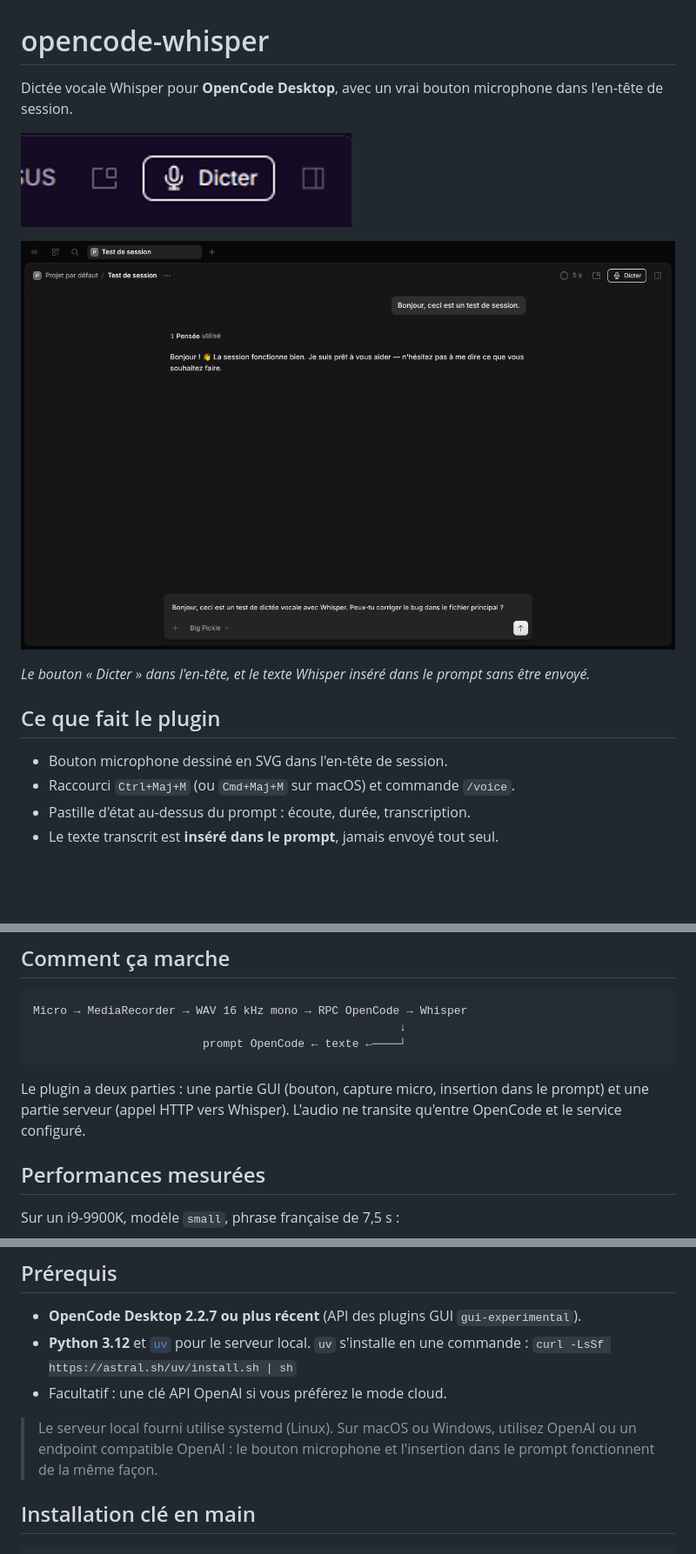
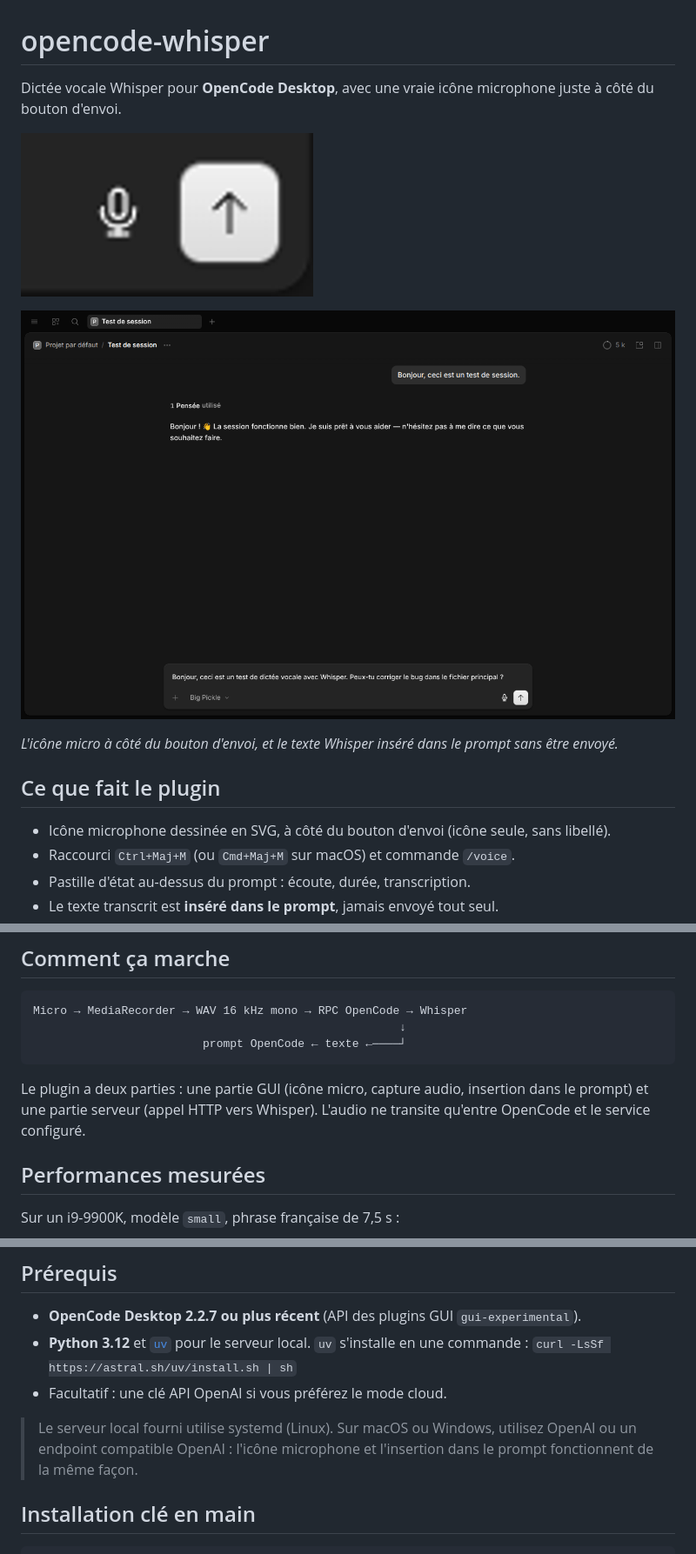
Before and after one commit to railboz/dictaphone-opencode, a Markdown page: README.md, 3 parts joined by grey strips. Shown at 87% size. GitHub-like rendering; pictures changed too: docs/dictation.png, docs/mic-button.png; blank space fills up the shorter version.

````diff
--- a/README.md
+++ b/README.md
@@ -1,5 +1,5 @@
 # opencode-whisper
 
-Dictée vocale Whisper pour **OpenCode Desktop**, avec un vrai bouton
-microphone dans l'en-tête de session.
+Dictée vocale Whisper pour **OpenCode Desktop**, avec une vraie icône
+microphone juste à côté du bouton d'envoi.
 
@@ -7,12 +7,13 @@ microphone dans l'en-tête de session.
 
 ![Transcription insérée dans le prompt](docs/dictation.png)
 
-*Le bouton « Dicter » dans l'en-tête, et le texte Whisper inséré dans le
+*L'icône micro à côté du bouton d'envoi, et le texte Whisper inséré dans le
 prompt sans être envoyé.*
 
 ## Ce que fait le plugin
 
-- Bouton microphone dessiné en SVG dans l'en-tête de session.
+- Icône microphone dessinée en SVG, à côté du bouton d'envoi (icône seule,
+  sans libellé).
 - Raccourci `Ctrl+Maj+M` (ou `Cmd+Maj+M` sur macOS) et commande `/voice`.
 - Pastille d'état au-dessus du prompt : écoute, durée, transcription.
 - Le texte transcrit est **inséré dans le prompt**, jamais envoyé tout seul.
@@ -30,9 +31,9 @@ Micro → MediaRecorder → WAV 16 kHz mono → RPC OpenCode → Whisper
                          prompt OpenCode ← texte ←────┘
 ```
 
-Le plugin a deux parties : une partie GUI (bouton, capture micro, insertion
-dans le prompt) et une partie serveur (appel HTTP vers Whisper). L'audio ne
-transite qu'entre OpenCode et le service configuré.
+Le plugin a deux parties : une partie GUI (icône micro, capture audio,
+insertion dans le prompt) et une partie serveur (appel HTTP vers Whisper).
+L'audio ne transite qu'entre OpenCode et le service configuré.
 
 ## Performances mesurées
 
@@ -57,7 +58,7 @@ phrase. `small` est le compromis par défaut.
 - Facultatif : une clé API OpenAI si vous préférez le mode cloud.
 
 > Le serveur local fourni utilise systemd (Linux). Sur macOS ou Windows,
-> utilisez OpenAI ou un endpoint compatible OpenAI : le bouton microphone et
+> utilisez OpenAI ou un endpoint compatible OpenAI : l'icône microphone et
 > l'insertion dans le prompt fonctionnent de la même façon.
 
 ## Installation clé en main
````
Also changed, not shown: other parts of README.md (+5 -5 lines), 3 other files.
